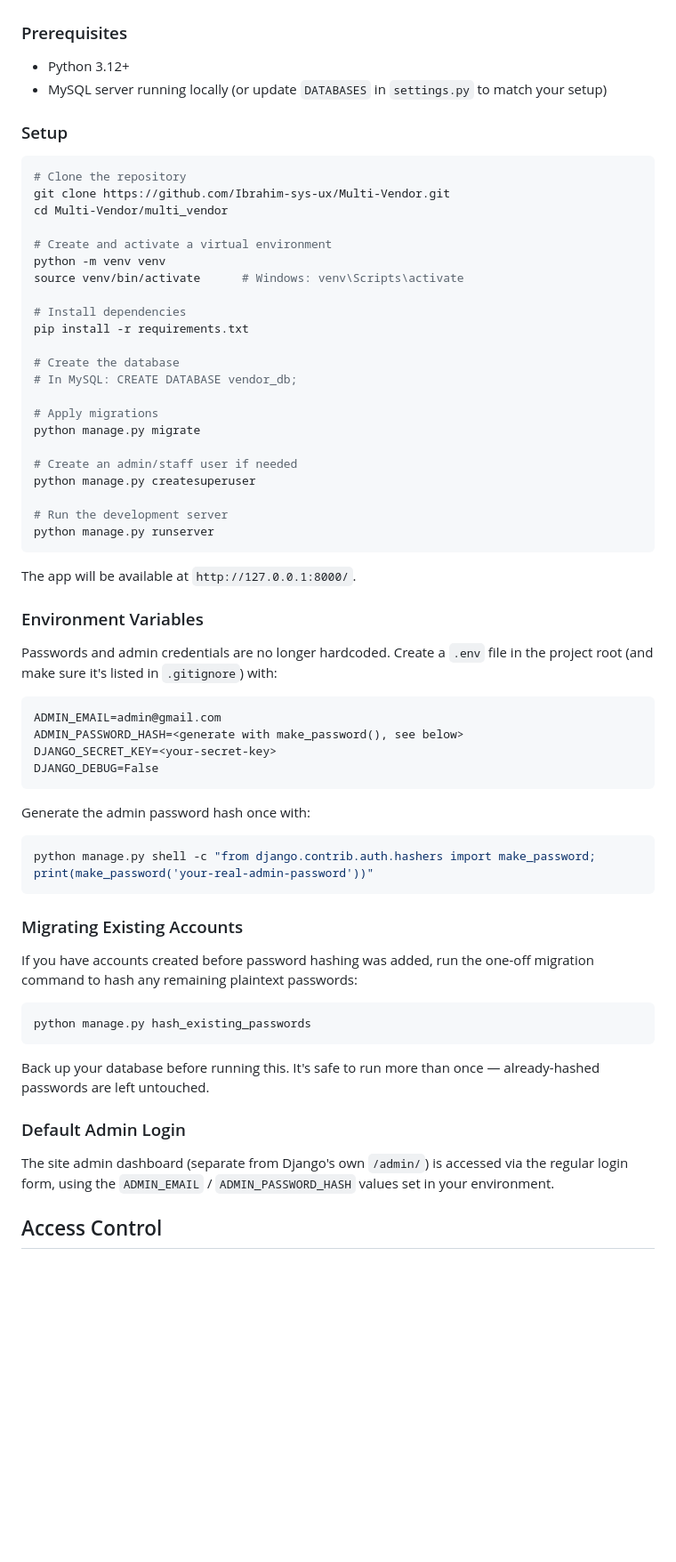
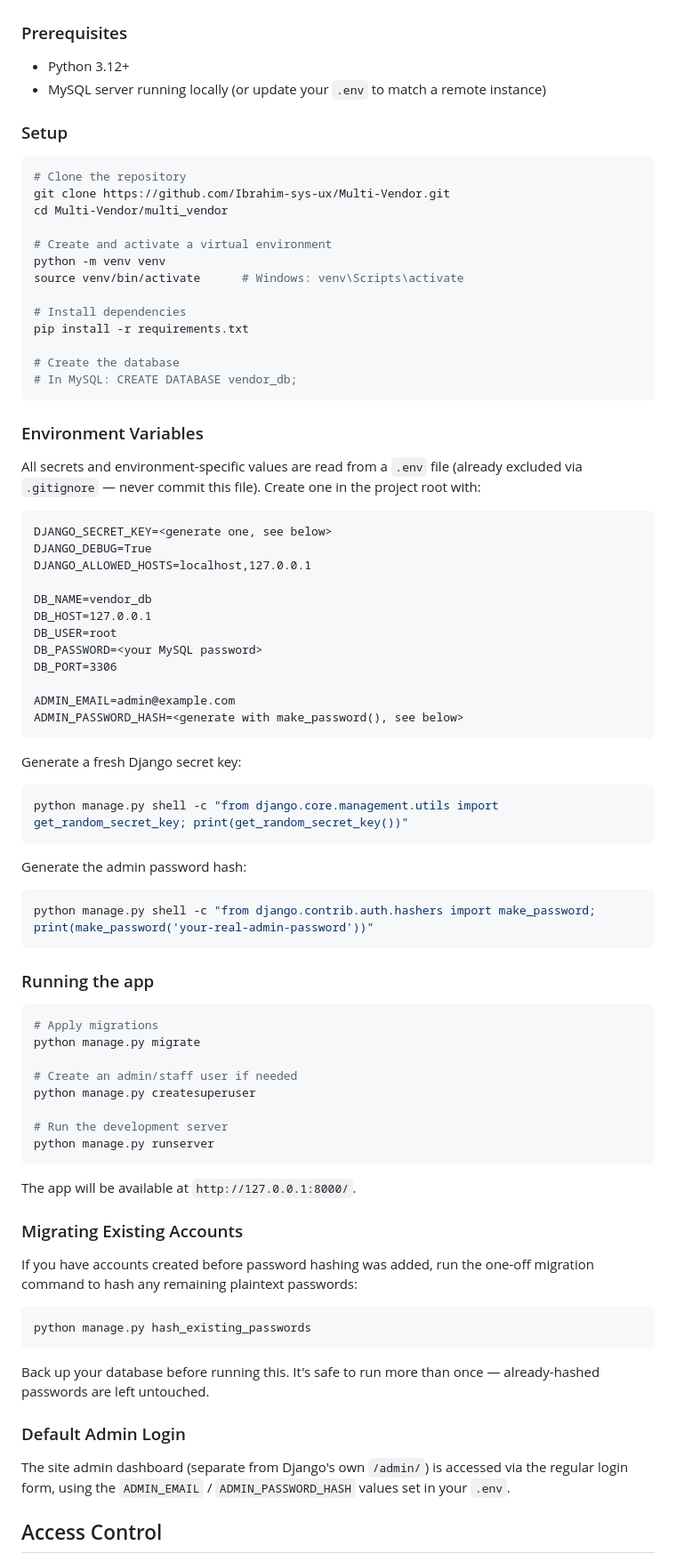
Before and after one commit to Ibrahim-sys-ux/Multi-Vendor, a Markdown page: README.md, the part around one of its changes. Shown at 89% size. GitHub-like rendering; blank space fills up the shorter version.

````diff
--- a/README.md
+++ b/README.md
@@ -82,7 +83,7 @@ multi_vendor/
 
 ### Prerequisites
 - Python 3.12+
-- MySQL server running locally (or update `DATABASES` in `settings.py` to match your setup)
+- MySQL server running locally (or update your `.env` to match a remote instance)
 
 ### Setup
 
@@ -100,7 +101,40 @@ pip install -r requirements.txt
 
 # Create the database
 # In MySQL: CREATE DATABASE vendor_db;
+```
 
+### Environment Variables
+
+All secrets and environment-specific values are read from a `.env` file (already excluded via `.gitignore` — never commit this file). Create one in the project root with:
+
+```
+DJANGO_SECRET_KEY=<generate one, see below>
+DJANGO_DEBUG=True
+DJANGO_ALLOWED_HOSTS=localhost,127.0.0.1
+
+DB_NAME=vendor_db
+DB_HOST=127.0.0.1
+DB_USER=root
+DB_PASSWORD=<your MySQL password>
+DB_PORT=3306
+
+ADMIN_EMAIL=admin@example.com
+ADMIN_PASSWORD_HASH=<generate with make_password(), see below>
+```
+
+Generate a fresh Django secret key:
+```bash
+python manage.py shell -c "from django.core.management.utils import get_random_secret_key; print(get_random_secret_key())"
+```
+
+Generate the admin password hash:
+```bash
+python manage.py shell -c "from django.contrib.auth.hashers import make_password; print(make_password('your-real-admin-password'))"
+```
+
+### Running the app
+
+```bash
 # Apply migrations
 python manage.py migrate
 
@@ -113,23 +147,6 @@ python manage.py runserver
 
 The app will be available at `http://127.0.0.1:8000/`.
 
-### Environment Variables
-
-Passwords and admin credentials are no longer hardcoded. Create a `.env` file in the project root (and make sure it's listed in `.gitignore`) with:
-
-```
-ADMIN_EMAIL=admin@gmail.com
-ADMIN_PASSWORD_HASH=<generate with make_password(), see below>
-DJANGO_SECRET_KEY=<your-secret-key>
-DJANGO_DEBUG=False
-```
-
-Generate the admin password hash once with:
-
-```bash
-python manage.py shell -c "from django.contrib.auth.hashers import make_password; print(make_password('your-real-admin-password'))"
-```
-
 ### Migrating Existing Accounts
 
 If you have accounts created before password hashing was added, run the one-off migration command to hash any remaining plaintext passwords:
@@ -141,7 +158,7 @@ python manage.py hash_existing_passwords
 Back up your database before running this. It's safe to run more than once — already-hashed passwords are left untouched.
 
 ### Default Admin Login
-The site admin dashboard (separate from Django's own `/admin/`) is accessed via the regular login form, using the `ADMIN_EMAIL` / `ADMIN_PASSWORD_HASH` values set in your environment.
+The site admin dashboard (separate from Django's own `/admin/`) is accessed via the regular login form, using the `ADMIN_EMAIL` / `ADMIN_PASSWORD_HASH` values set in your `.env`.
 
 ## Access Control
 
````
Also changed, not shown: other parts of README.md (+18 -17 lines).
